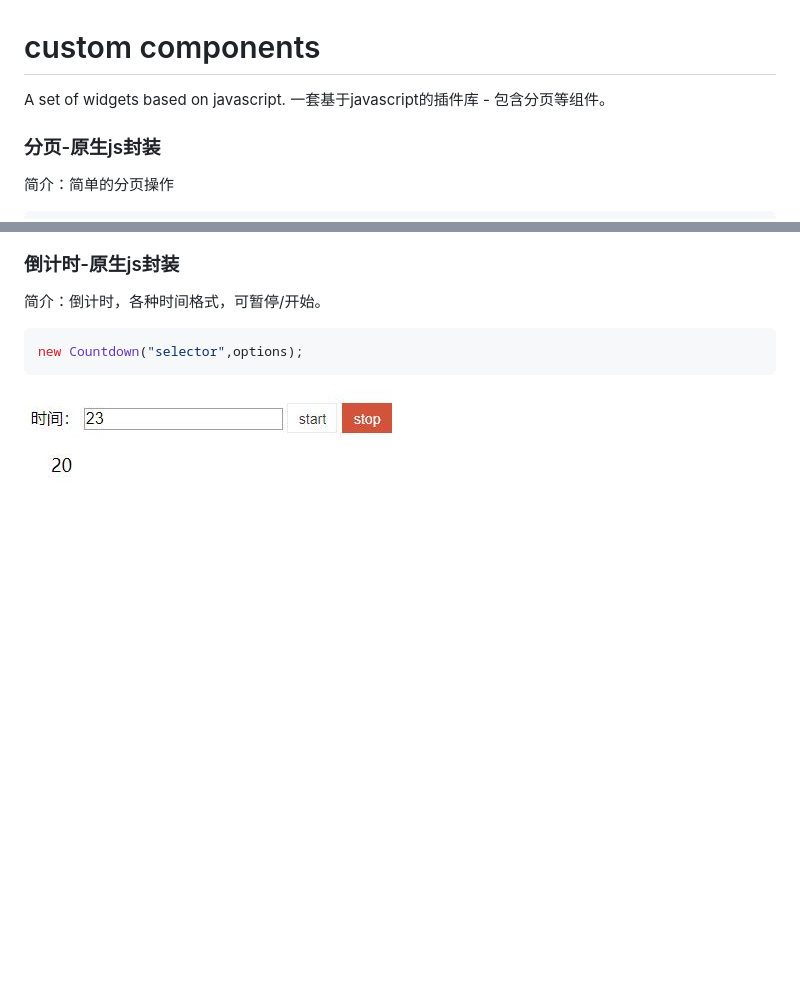
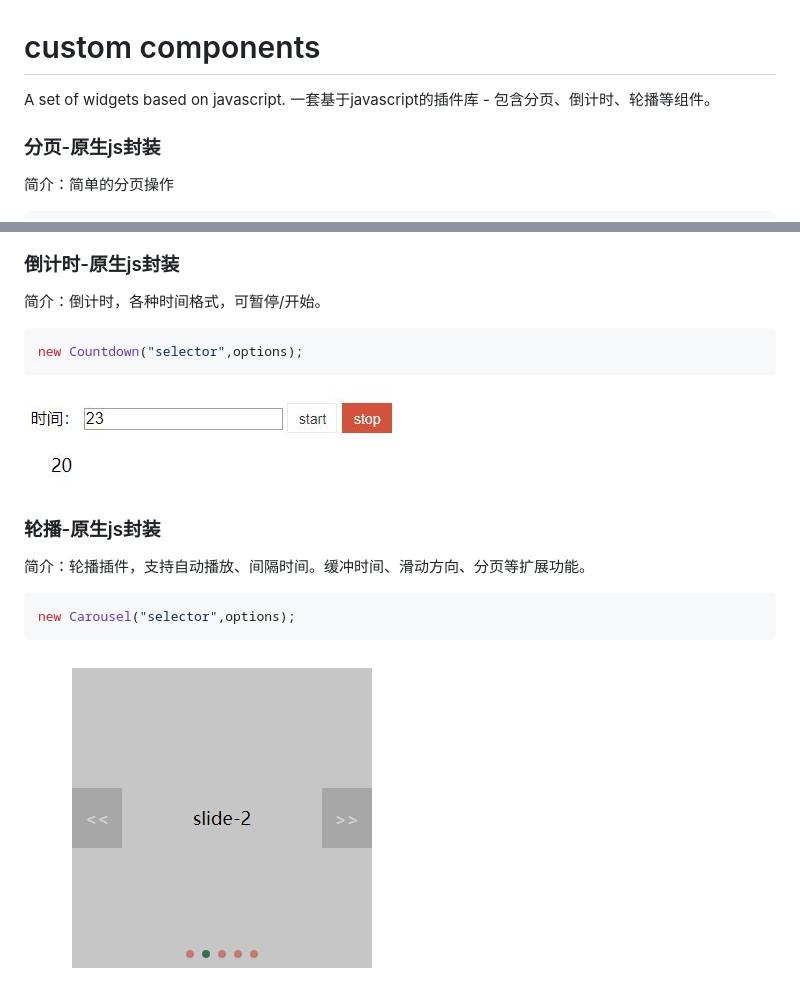
Before and after one commit to BeckyWang/Components, a Markdown page: README.md, 2 parts joined by grey strips. Rendered like a GitHub page; pictures changed too: images/carousel.png (added); blank space fills up the shorter version.

Commit message:
add carousel

````diff
--- a/README.md
+++ b/README.md
@@ -1,6 +1,6 @@
 # custom components
 A set of widgets based on javascript.
-一套基于javascript的插件库 - 包含分页等组件。
+一套基于javascript的插件库 - 包含分页、倒计时、轮播等组件。
 
 ### 分页-原生js封装
 简介：简单的分页操作
@@ -15,3 +15,10 @@ new Pagination("selector",options);
 new Countdown("selector",options);
 ```
 <img src="./images/countdown.png">
+
+### 轮播-原生js封装
+简介：轮播插件，支持自动播放、间隔时间。缓冲时间、滑动方向、分页等扩展功能。
+```javascript
+new Carousel("selector",options);
+```
+<img src="./images/carousel.png">
````
